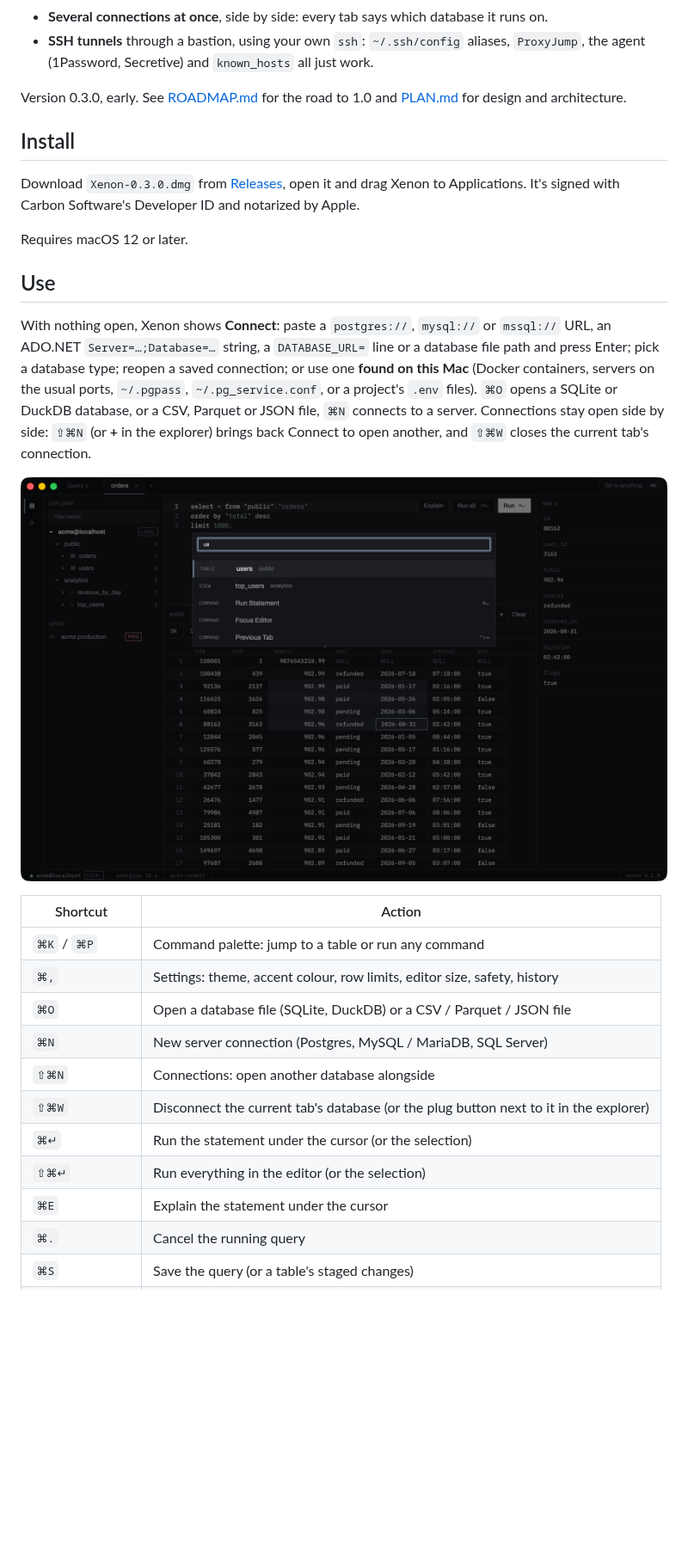
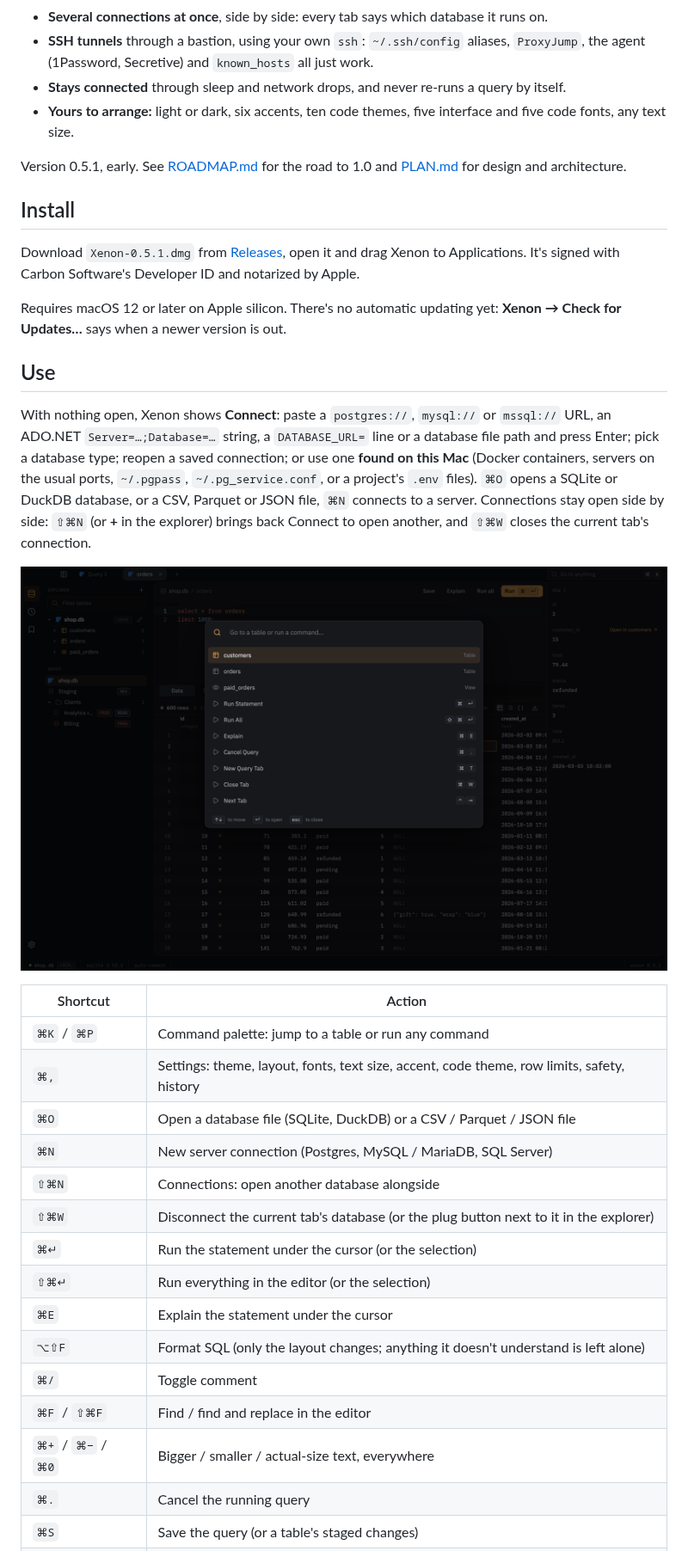
Before and after one commit to 0mjs/xenon, a Markdown page: README.md, the part around one of its changes. Shown at 86% size. GitHub-like rendering; pictures changed too: docs/screenshots/palette.png; blank space fills up the shorter version.

Commit message:
0.5.1; README: new screenshots, and what's changed since 0.3 (editing in place, result views, parameters, error fixes, connections, settings, shortcuts, fonts)

```diff
--- a/README.md
+++ b/README.md
@@ -19,16 +19,20 @@ A fast, minimal database client for Postgres, MySQL, MariaDB, SQL Server, SQLite
 - **Several connections at once**, side by side: every tab says which database it runs on.
 - **SSH tunnels** through a bastion, using your own `ssh`: `~/.ssh/config` aliases, `ProxyJump`, the
   agent (1Password, Secretive) and `known_hosts` all just work.
+- **Stays connected** through sleep and network drops, and never re-runs a query by itself.
+- **Yours to arrange:** light or dark, six accents, ten code themes, five interface and five code
+  fonts, any text size.
 
-Version 0.3.0, early. See [ROADMAP.md](ROADMAP.md) for the road to 1.0 and [PLAN.md](PLAN.md) for design and architecture.
+Version 0.5.1, early. See [ROADMAP.md](ROADMAP.md) for the road to 1.0 and [PLAN.md](PLAN.md) for design and architecture.
 
 ## Install
 
-Download `Xenon-0.3.0.dmg` from [Releases](https://github.com/0mjs/xenon/releases), open it and
+Download `Xenon-0.5.1.dmg` from [Releases](https://github.com/0mjs/xenon/releases), open it and
 drag Xenon to Applications. It's signed with Carbon Software's Developer ID and notarized by
 Apple.
 
-Requires macOS 12 or later.
+Requires macOS 12 or later on Apple silicon. There's no automatic updating yet: **Xenon → Check
+for Updates…** says when a newer version is out.
 
 ## Use
 
@@ -45,7 +49,7 @@ back Connect to open another, and `⇧⌘W` closes the current tab's connection.
 | Shortcut | Action |
 |---|---|
 | `⌘K` / `⌘P` | Command palette: jump to a table or run any command |
-| `⌘,` | Settings: theme, accent colour, row limits, editor size, safety, history |
+| `⌘,` | Settings: theme, layout, fonts, text size, accent, code theme, row limits, safety, history |
 | `⌘O` | Open a database file (SQLite, DuckDB) or a CSV / Parquet / JSON file |
 | `⌘N` | New server connection (Postgres, MySQL / MariaDB, SQL Server) |
 | `⇧⌘N` | Connections: open another database alongside |
@@ -53,6 +57,10 @@ back Connect to open another, and `⇧⌘W` closes the current tab's connection.
 | `⌘↵` | Run the statement under the cursor (or the selection) |
 | `⇧⌘↵` | Run everything in the editor (or the selection) |
 | `⌘E` | Explain the statement under the cursor |
+| `⌥⇧F` | Format SQL (only the layout changes; anything it doesn't understand is left alone) |
+| `⌘/` | Toggle comment |
+| `⌘F` / `⇧⌘F` | Find / find and replace in the editor |
+| `⌘+` / `⌘−` / `⌘0` | Bigger / smaller / actual-size text, everywhere |
 | `⌘.` | Cancel the running query |
 | `⌘S` | Save the query (or a table's staged changes) |
 | `⇧⌘S` | Export results: CSV, Excel, JSON, SQL inserts, Markdown, TSV |
```
Also changed, not shown: other parts of README.md (+38 -7 lines), docs/screenshots/browse.png, docs/screenshots/edit.png (added), docs/screenshots/errors.png (added), docs/screenshots/results.png (added), docs/screenshots/settings.png (added), 2 other files.
